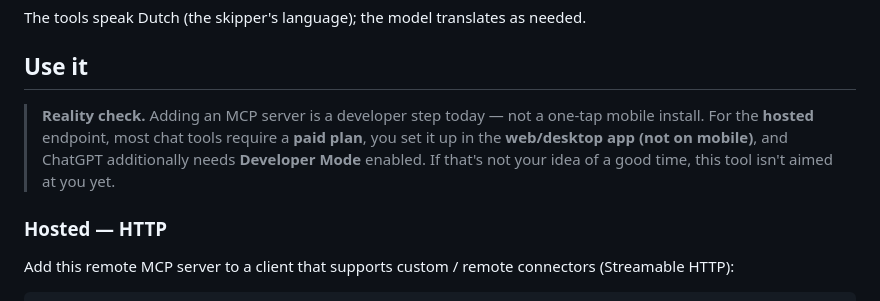
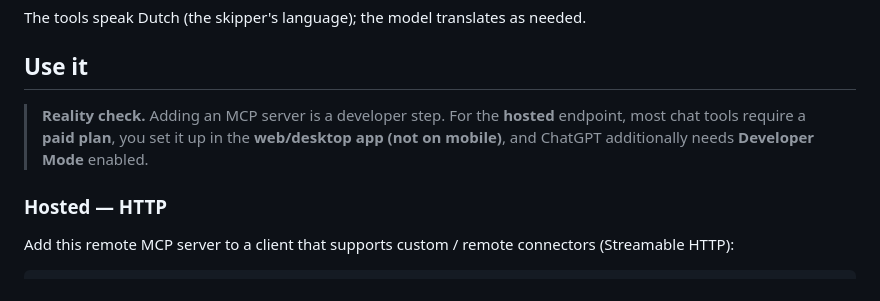
Before and after one commit to dhrstrijker/binnenvaart-mcp, a Markdown page: README.md, the part around the change. GitHub-like rendering.

```diff
--- a/README.md
+++ b/README.md
@@ -30,7 +30,7 @@ The tools speak Dutch (the skipper's language); the model translates as needed.
 
 ## Use it
 
-> **Reality check.** Adding an MCP server is a developer step today — not a one-tap mobile install. For the **hosted** endpoint, most chat tools require a **paid plan**, you set it up in the **web/desktop app (not on mobile)**, and ChatGPT additionally needs **Developer Mode** enabled. If that's not your idea of a good time, this tool isn't aimed at you yet.
+> **Reality check.** Adding an MCP server is a developer step. For the **hosted** endpoint, most chat tools require a **paid plan**, you set it up in the **web/desktop app (not on mobile)**, and ChatGPT additionally needs **Developer Mode** enabled.
 
 ### Hosted — HTTP
 
```
